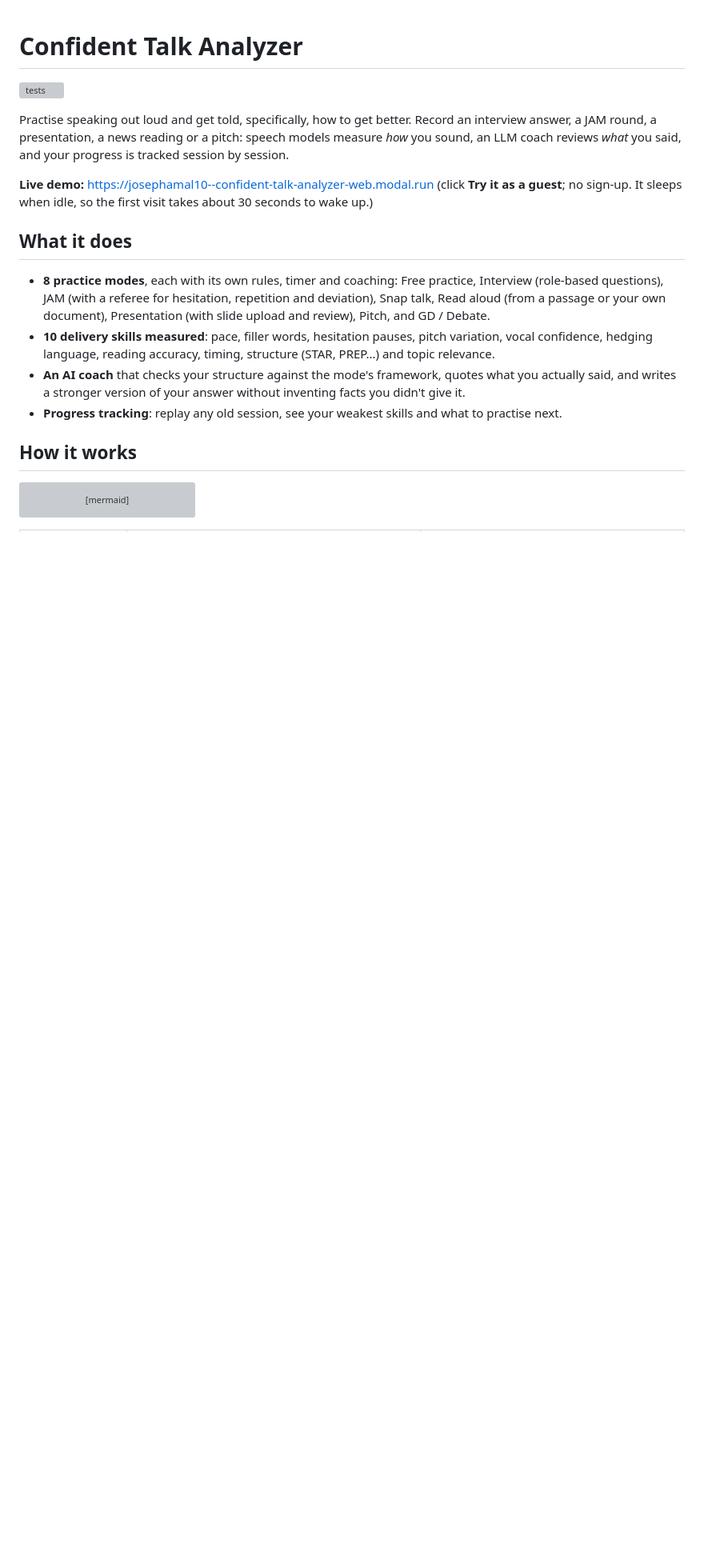
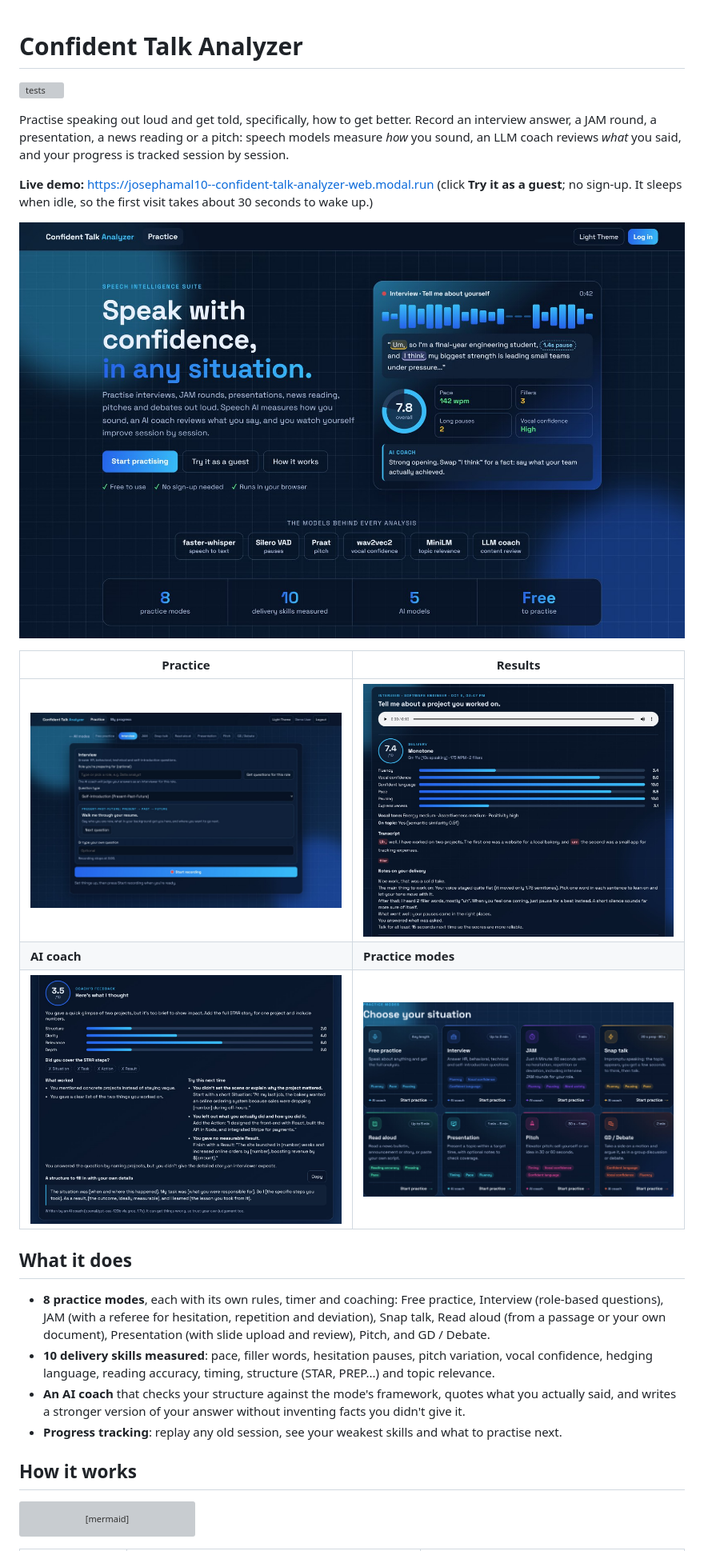
Before and after one commit to josephamal10/confident-talk-analyzer, a Markdown page: README.md, the part around the change. Shown at 80% size. Drawn GitHub-style; pictures changed too: docs/screenshots/coach.jpg (added), docs/screenshots/home.jpg (added), docs/screenshots/modes.jpg (added); blank space fills up the shorter version; grey boxes are pictures that could not be loaded.

Commit message:
README: screenshots of the home page, practice, results, AI coach and modes
Co-Authored-By: Claude Opus 5.5 <noreply@anthropic.com>

```diff
--- a/README.md
+++ b/README.md
@@ -7,6 +7,14 @@ JAM round, a presentation, a news reading or a pitch: speech models measure *how
 reviews *what* you said, and your progress is tracked session by session.
 
 **Live demo:** https://josephamal10--confident-talk-analyzer-web.modal.run (click **Try it as a guest**; no sign-up. It sleeps when idle, so the first visit takes about 30 seconds to wake up.)
+
+![Home page](docs/screenshots/home.jpg)
+
+| Practice | Results |
+|---|---|
+| ![Interview practice screen](docs/screenshots/practice.jpg) | ![Delivery results with the transcript, fillers marked](docs/screenshots/results.jpg) |
+| **AI coach** | **Practice modes** |
+| ![AI coach feedback against the STAR framework](docs/screenshots/coach.jpg) | ![The eight practice modes](docs/screenshots/modes.jpg) |
 
 ## What it does
 
```
